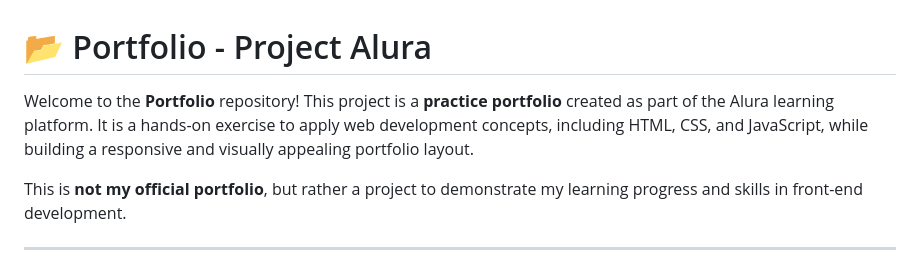
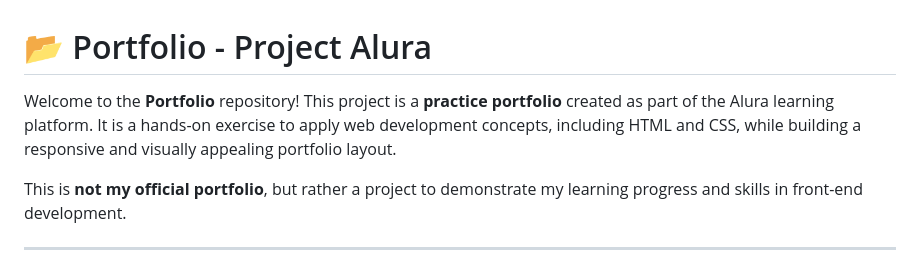
Before and after one commit to joanassantiago/portfolio-alura, a Markdown page: README.md, the part around the change. Rendered like a GitHub page.

```diff
--- a/README.md
+++ b/README.md
@@ -1,6 +1,6 @@
 # 📂 Portfolio - Project Alura
 
-Welcome to the **Portfolio** repository! This project is a **practice portfolio** created as part of the Alura learning platform. It is a hands-on exercise to apply web development concepts, including HTML, CSS, and JavaScript, while building a responsive and visually appealing portfolio layout.
+Welcome to the **Portfolio** repository! This project is a **practice portfolio** created as part of the Alura learning platform. It is a hands-on exercise to apply web development concepts, including HTML and CSS, while building a responsive and visually appealing portfolio layout.
 
 This is **not my official portfolio**, but rather a project to demonstrate my learning progress and skills in front-end development.
 
```
